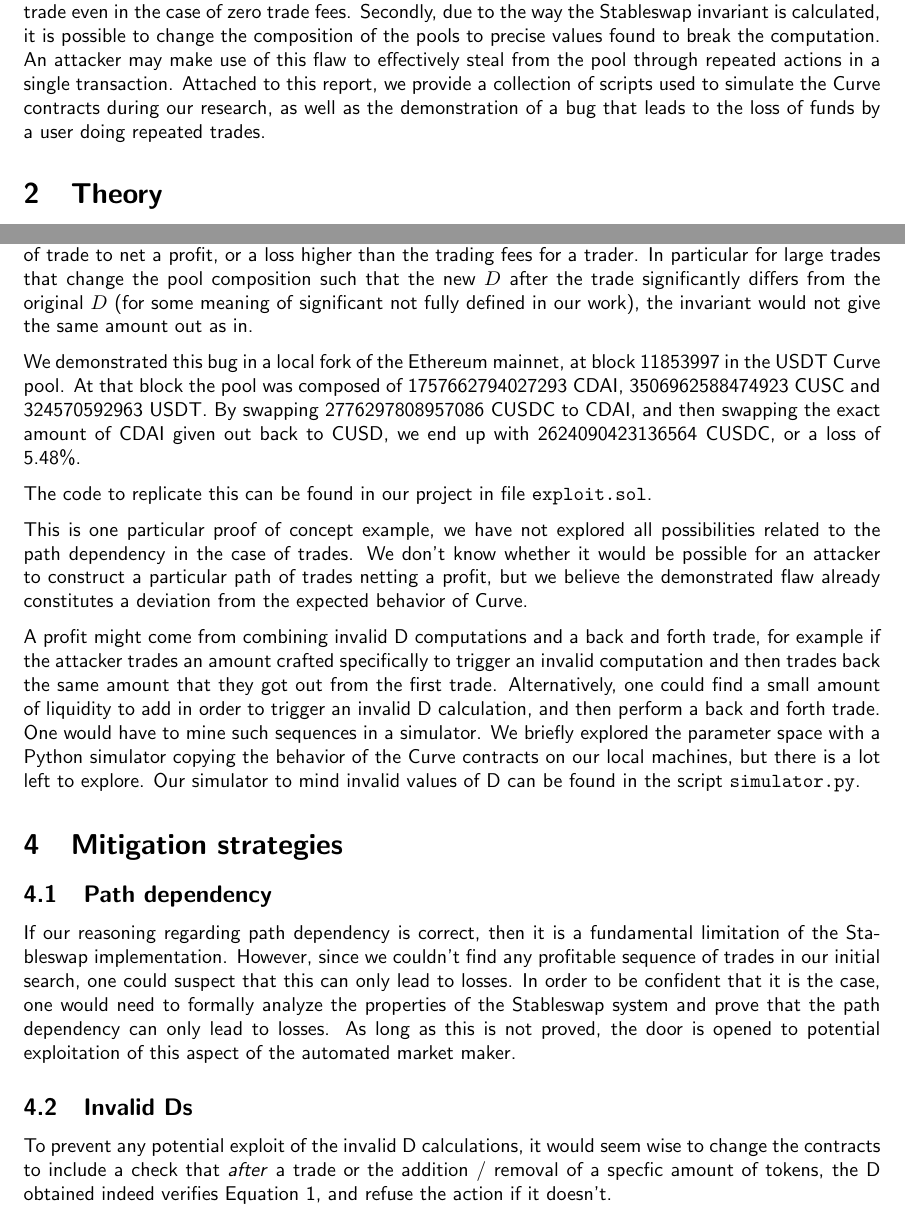
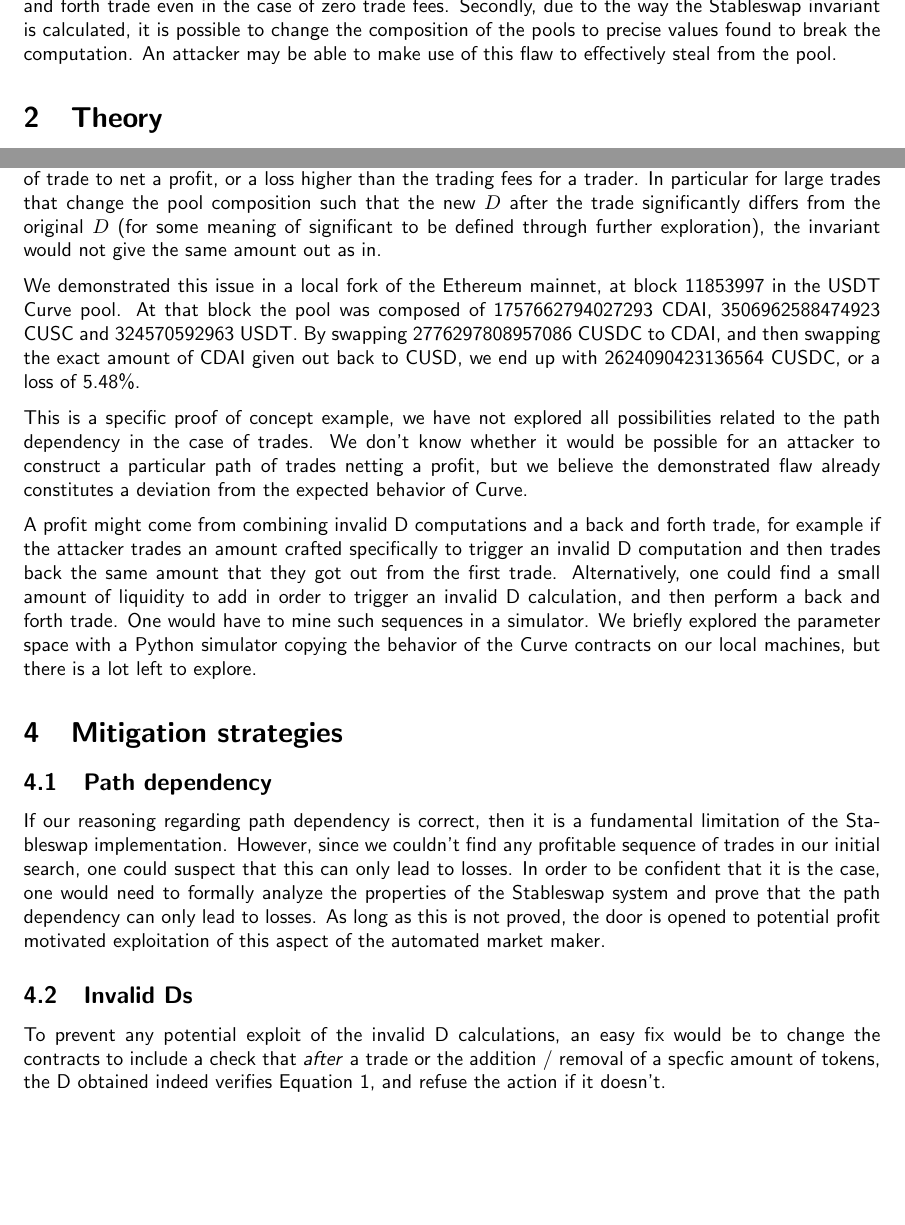
Before and after one commit to KillariDev/curvepwn, a LaTeX document (report/report.tex): two parts of pages 1 and 4 of 4, joined at a grey line, cut so that both start at the same text. Compiled offline with pdfLaTeX.

Commit message:
Update report - remove mentions of our code

```diff
--- a/report/report.tex
+++ b/report/report.tex
@@ -101,7 +101,7 @@
 
     \section{Overview}
 
-    In this document, we describe some flaws that affect all of the Curve pools contracts and might be exploitable by a profit seeking attacker under some conditions, or lead to user losses. Firstly, we note that the accepted proof of path independence for the Curve invariant provided by Angeris and Chitra is incorrect, meaning that a user cannot expect to get the exact same amount back from a back and forth trade even in the case of zero trade fees. Secondly, due to the way the Stableswap invariant is calculated, it is possible to change the composition of the pools to precise values found to break the computation. An attacker may make use of this flaw to effectively steal from the pool through repeated actions in a single transaction. Attached to this report, we provide a collection of scripts used to simulate the Curve contracts during our research, as well as the demonstration of a bug that leads to the loss of funds by a user doing repeated trades.
+    In this document, we describe some flaws that affect all of the Curve pools contracts and might be exploitable by a profit seeking attacker under some conditions, or lead to user losses. Firstly, we note that the accepted proof of path independence for the Curve invariant provided by Angeris and Chitra \cite{angeris2020} is incorrect, meaning that a user cannot expect to get the exact same amount back from a back and forth trade even in the case of zero trade fees. Secondly, due to the way the Stableswap invariant is calculated, it is possible to change the composition of the pools to precise values found to break the computation. An attacker may be able to make use of this flaw to effectively steal from the pool.
 
     \section{Theory}
 
@@ -192,24 +192,22 @@
 
     \section{Set up of possible attacks or bugs}
 
-    Due to the path dependency explained above, it becomes possible in principle for a particular sequence of trade to net a profit, or a loss higher than the trading fees for a trader. In particular for large trades that change the pool composition such that the new $D$ after the trade significantly differs from the original $D$ (for some meaning of significant not fully defined in our work), the invariant would not give the same amount out as in.
+    Due to the path dependency explained above, it becomes possible in principle for a particular sequence of trade to net a profit, or a loss higher than the trading fees for a trader. In particular for large trades that change the pool composition such that the new $D$ after the trade significantly differs from the original $D$ (for some meaning of significant to be defined through further exploration), the invariant would not give the same amount out as in.
 
-    We demonstrated this bug in a local fork of the Ethereum mainnet, at block 11853997 in the USDT Curve pool. At that block the pool was composed of 1757662794027293 CDAI,  3506962588474923 CUSC and 324570592963 USDT. By swapping 2776297808957086 CUSDC to CDAI, and then swapping the exact amount of CDAI given out back to CUSD, we end up with 2624090423136564 CUSDC, or a loss of 5.48\%.
+    We demonstrated this issue in a local fork of the Ethereum mainnet, at block 11853997 in the USDT Curve pool. At that block the pool was composed of 1757662794027293 CDAI,  3506962588474923 CUSC and 324570592963 USDT. By swapping 2776297808957086 CUSDC to CDAI, and then swapping the exact amount of CDAI given out back to CUSD, we end up with 2624090423136564 CUSDC, or a loss of 5.48\%.
 
-    The code to replicate this can be found in our project in file \texttt{exploit.sol}.
+    This is a specific proof of concept example, we have not explored all possibilities related to the path dependency in the case of trades. We don't know whether it would be possible for an attacker to construct a particular path of trades netting a profit, but we believe the demonstrated flaw already constitutes a deviation from the expected behavior of Curve.
 
-    This is one particular proof of concept example, we have not explored all possibilities related to the path dependency in the case of trades. We don't know whether it would be possible for an attacker to construct a particular path of trades netting a profit, but we believe the demonstrated flaw already constitutes a deviation from the expected behavior of Curve.
-
-    A profit might come from combining invalid D computations and a back and forth trade, for example if the attacker trades an amount crafted specifically to trigger an invalid computation and then trades back the same amount that they got out from the first trade. Alternatively, one could find a small amount of liquidity to add in order to trigger an invalid D calculation, and then perform a back and forth trade. One would have to mine such sequences in a simulator. We briefly explored the parameter space with a Python simulator copying the behavior of the Curve contracts on our local machines, but there is a lot left to explore. Our simulator to mind invalid values of D can be found in the script \texttt{simulator.py}.
+    A profit might come from combining invalid D computations and a back and forth trade, for example if the attacker trades an amount crafted specifically to trigger an invalid D computation and then trades back the same amount that they got out from the first trade. Alternatively, one could find a small amount of liquidity to add in order to trigger an invalid D calculation, and then perform a back and forth trade. One would have to mine such sequences in a simulator. We briefly explored the parameter space with a Python simulator copying the behavior of the Curve contracts on our local machines, but there is a lot left to explore.
 
     \section{Mitigation strategies}
 
     \subsection{Path dependency}
 
-    If our reasoning regarding path dependency is correct, then it is a fundamental limitation of the Stableswap implementation. However, since we couldn't find any profitable sequence of trades in our initial search, one could suspect that this can only lead to losses. In order to be confident that it is the case, one would need to formally analyze the properties of the Stableswap system and prove that the path dependency can only lead to losses. As long as this is not proved, the door is opened to potential exploitation of this aspect of the automated market maker.
+    If our reasoning regarding path dependency is correct, then it is a fundamental limitation of the Stableswap implementation. However, since we couldn't find any profitable sequence of trades in our initial search, one could suspect that this can only lead to losses. In order to be confident that it is the case, one would need to formally analyze the properties of the Stableswap system and prove that the path dependency can only lead to losses. As long as this is not proved, the door is opened to potential profit motivated exploitation of this aspect of the automated market maker.
 
     \subsection{Invalid Ds}
 
-    To prevent any potential exploit of the invalid D calculations, it would seem wise to change the contracts to include a check that \textit{after} a trade or the addition / removal of a specfic amount of tokens, the D obtained indeed verifies Equation 1, and refuse the action if it doesn't.
+    To prevent any potential exploit of the invalid D calculations, an easy fix would be to change the contracts to include a check that \textit{after} a trade or the addition / removal of a specfic amount of tokens, the D obtained indeed verifies Equation 1, and refuse the action if it doesn't.
 
 \end{document}
```
Also changed, not shown: report/report.pdf, report/report.tex (8 more changed lines).
